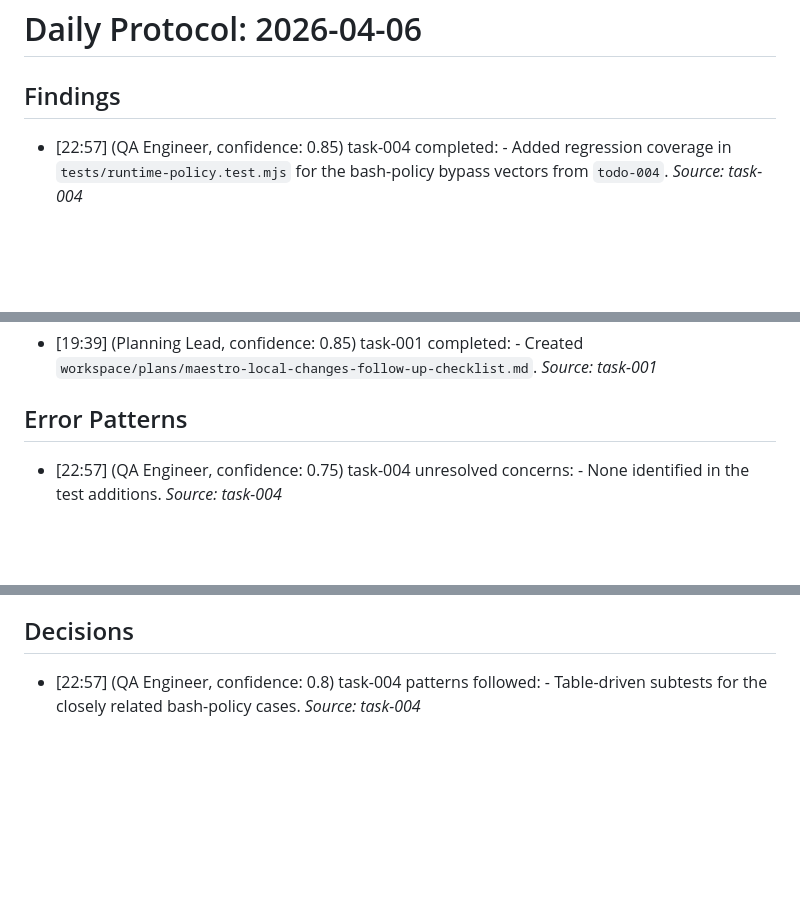
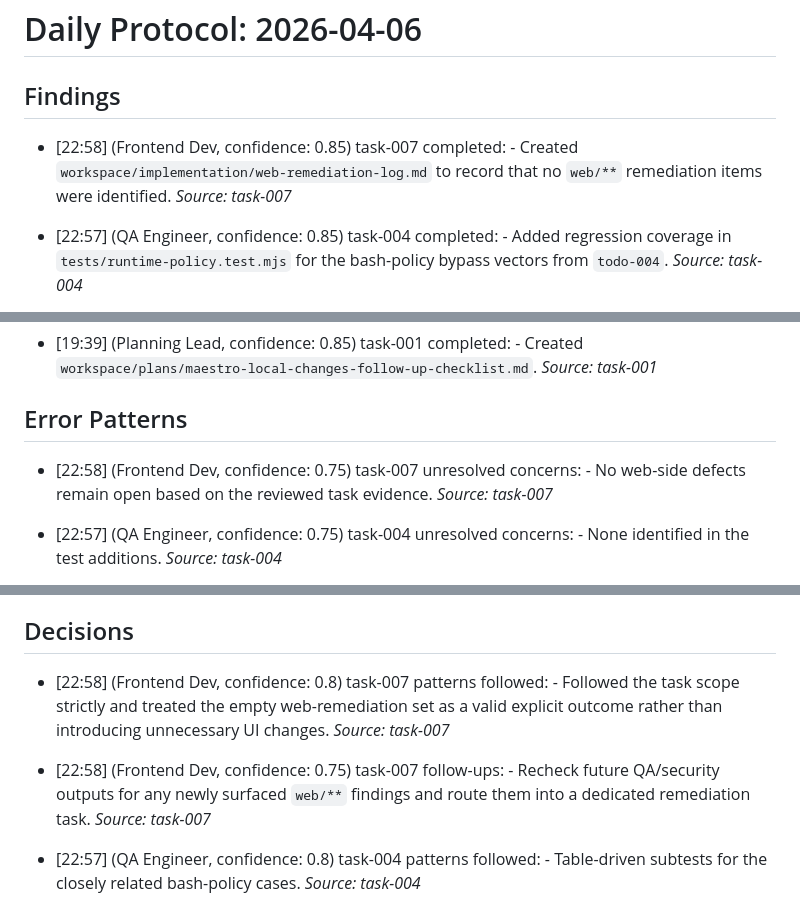
Before and after one commit to BerndAdamczyk/Agent-Maestro, a Markdown page: memory/daily/2026-04-06.md, 3 parts joined by grey strips. Rendered like a GitHub page; blank space fills up the shorter version.

Commit message:
mem: task-007 complete

```diff
--- a/memory/daily/2026-04-06.md
+++ b/memory/daily/2026-04-06.md
@@ -1,6 +1,8 @@
 # Daily Protocol: 2026-04-06
 
 ## Findings
+
+- [22:58] (Frontend Dev, confidence: 0.85) task-007 completed: - Created `workspace/implementation/web-remediation-log.md` to record that no `web/**` remediation items were identified. _Source: task-007_
 
 - [22:57] (QA Engineer, confidence: 0.85) task-004 completed: - Added regression coverage in `tests/runtime-policy.test.mjs` for the bash-policy bypass vectors from `todo-004`. _Source: task-004_
 
@@ -31,6 +33,8 @@
 - [19:39] (Planning Lead, confidence: 0.85) task-001 completed: - Created `workspace/plans/maestro-local-changes-follow-up-checklist.md`. _Source: task-001_
 
 ## Error Patterns
+
+- [22:58] (Frontend Dev, confidence: 0.75) task-007 unresolved concerns: - No web-side defects remain open based on the reviewed task evidence. _Source: task-007_
 
 - [22:57] (QA Engineer, confidence: 0.75) task-004 unresolved concerns: - None identified in the test additions. _Source: task-004_
 
@@ -65,6 +69,9 @@
 - [18:50] (Engineering Lead, confidence: 0.9) Task task-001 failed while "Translate follow-up findings into an actionable implementation matrix". Review workspace/task state and runtime logs for recovery context. _Source: task-001_
 
 ## Decisions
+
+- [22:58] (Frontend Dev, confidence: 0.8) task-007 patterns followed: - Followed the task scope strictly and treated the empty web-remediation set as a valid explicit outcome rather than introducing unnecessary UI changes. _Source: task-007_
+- [22:58] (Frontend Dev, confidence: 0.75) task-007 follow-ups: - Recheck future QA/security outputs for any newly surfaced `web/**` findings and route them into a dedicated remediation task. _Source: task-007_
 
 - [22:57] (QA Engineer, confidence: 0.8) task-004 patterns followed: - Table-driven subtests for the closely related bash-policy cases. _Source: task-004_
 - [22:57] (QA Engineer, confidence: 0.75) task-004 follow-ups: - Add explicit coverage for environment-wrapper forms such as `env sh -c ...` if the bash policy expands further. _Source: task-004_
```
